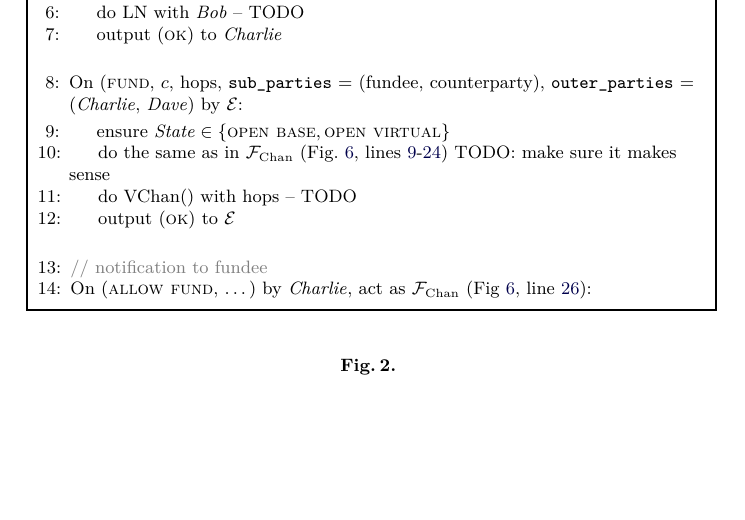
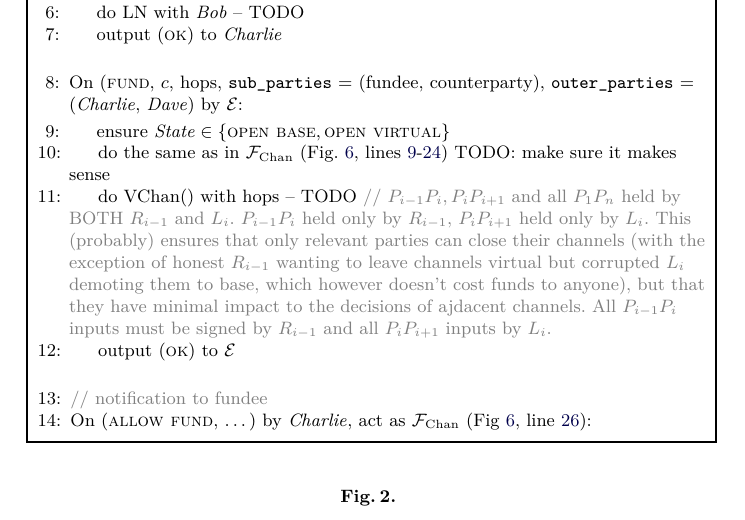
Before and after one commit to OrfeasLitos/virtual-payment-channels, a LaTeX paper (src/virtual-channels.tex, which reads src/protocol.tex): part of page 2 of 7, cut so that both start at the same text, the shorter picture padded with empty space. Compiled offline with pdfLaTeX; a LaTeX package or settings file that is missing is left out.

Commit message:
Add TODO for who holds which tx

```diff
--- a/src/protocol.tex
+++ b/src/protocol.tex
@@ -94,7 +94,15 @@
         (Fig.~\ref{code:functionality:chan:skeleton:virtual},
         lines~\ref{code:functionality:chan:skeleton:virtual:fund}-\ref{code:functionality:chan:skeleton:virtual:fund:store})
         TODO: make sure it makes sense
-        \State do VChan() with hops -- TODO
+        \State do VChan() with hops -- TODO \Comment{$P_{i-1} P_i, P_i P_{i+1}$
+        and all $P_1 P_n$ held by BOTH $R_{i-1}$ and $L_i$. $P_{i-1} P_i$ held
+        only by $R_{i-1}$, $P_i P_{i+1}$ held only by $L_i$. This (probably)
+        ensures that only relevant parties can close their channels (with the
+        exception of honest $R_{i-1}$ wanting to leave channels virtual but
+        corrupted $L_i$ demoting them to base, which however doesn't cost funds
+        to anyone), but that they have minimal impact to the decisions of
+        ajdacent channels. All $P_{i-1} P_i$ inputs must be signed by $R_{i-1}$
+        and all $P_i P_{i+1}$ inputs by $L_i$.}
         \State output (\textsc{ok}) to \environment
       \EndIndent
       \Statex
```
